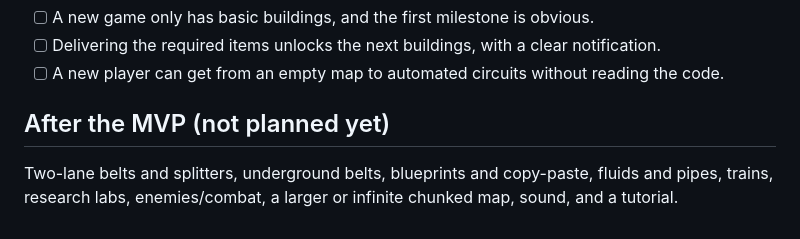
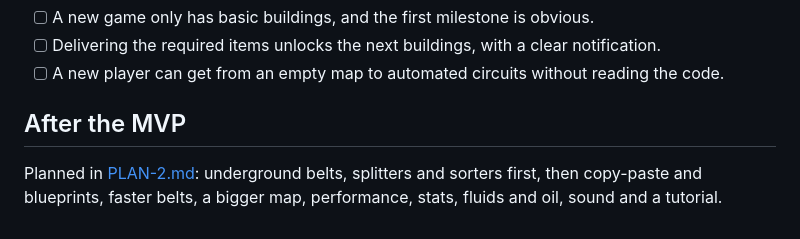
Before and after one commit to GrafXP/FactoryGame, a Markdown page: PLAN.md, the part around the change. Drawn GitHub-style.

```diff
--- a/PLAN.md
+++ b/PLAN.md
@@ -199,7 +199,7 @@ buildings and recipes. There's a starting goal and a "you've automated circuits"
 - [ ] Delivering the required items unlocks the next buildings, with a clear notification.
 - [ ] A new player can get from an empty map to automated circuits without reading the code.
 
-## After the MVP (not planned yet)
-Two-lane belts and splitters, underground belts, blueprints and copy-paste, fluids
-and pipes, trains, research labs, enemies/combat, a larger or infinite chunked map,
-sound, and a tutorial.
+## After the MVP
+Planned in [PLAN-2.md](PLAN-2.md): underground belts, splitters and sorters first,
+then copy-paste and blueprints, faster belts, a bigger map, performance, stats,
+fluids and oil, sound and a tutorial.
```
Also changed, not shown: PLAN-2.md (added, +218 -0 lines).
